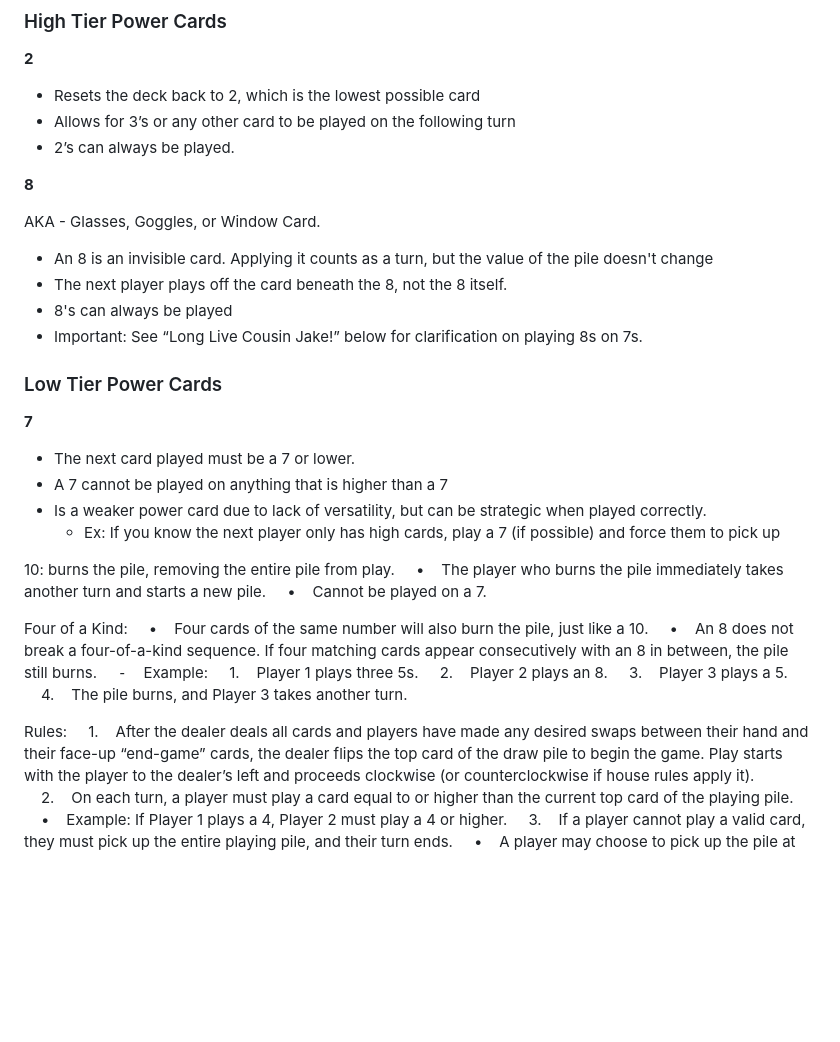
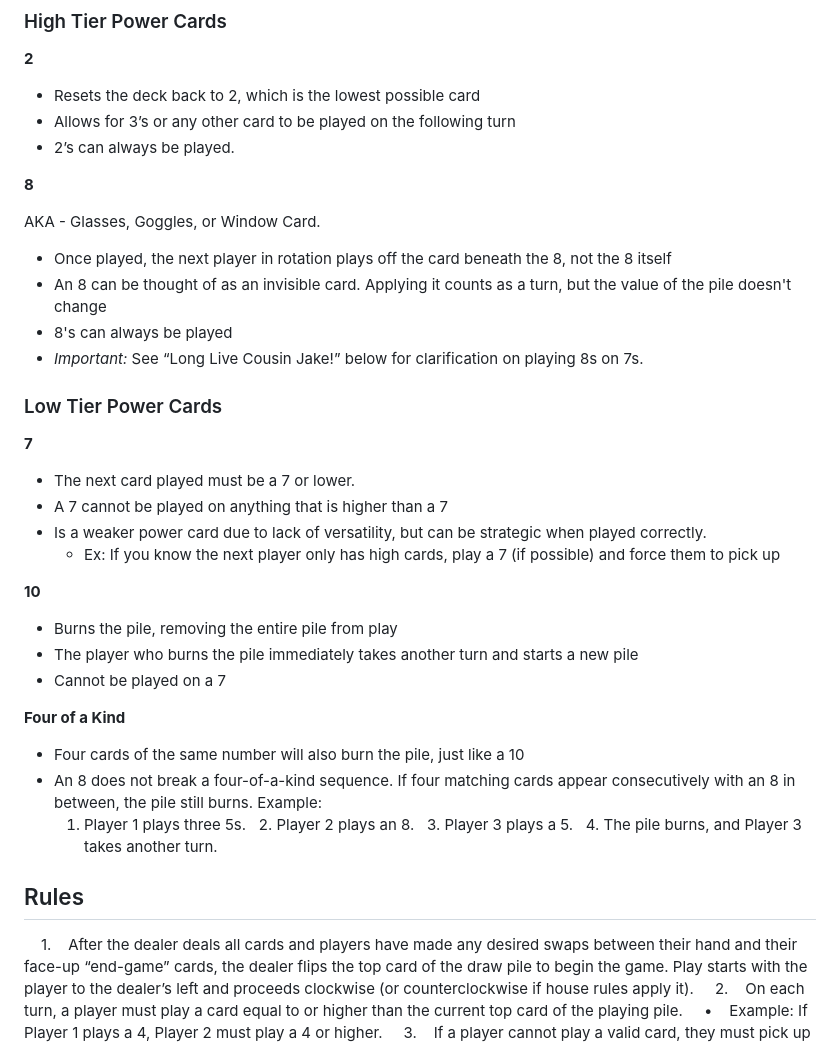
Before and after one commit to garrett391/SHED-Card-Game, a Markdown page: docs/design/game-rules.md, the part around the change. Drawn GitHub-style; blank space fills up the shorter version.

```diff
--- a/docs/design/game-rules.md
+++ b/docs/design/game-rules.md
@@ -24,10 +24,10 @@ Power cards are determined by number only, suit doesn't matter.
 **8**
 
 AKA - Glasses, Goggles, or Window Card.
- * An 8 is an invisible card. Applying it counts as a turn, but the value of the pile doesn't change
- * The next player plays off the card beneath the 8, not the 8 itself.
+ * Once played, the next player in rotation plays off the card beneath the 8, not the 8 itself
+ * An 8 can be thought of as an invisible card. Applying it counts as a turn, but the value of the pile doesn't change
  * 8's can always be played
- * Important: See “Long Live Cousin Jake!” below for clarification on playing 8s on 7s.
+ * _Important:_ See “Long Live Cousin Jake!” below for clarification on playing 8s on 7s.
 
 ### Low Tier Power Cards
 
@@ -37,20 +37,20 @@ AKA - Glasses, Goggles, or Window Card.
  *  Is a weaker power card due to lack of versatility, but can be strategic when played correctly.
     * Ex: If you know the next player only has high cards, play a 7 (if possible) and force them to pick up
 
-10: burns the pile, removing the entire pile from play.
-    •    The player who burns the pile immediately takes another turn and starts a new pile.
-    •    Cannot be played on a 7.
+**10**
+ * Burns the pile, removing the entire pile from play
+ * The player who burns the pile immediately takes another turn and starts a new pile
+ * Cannot be played on a 7
 
-Four of a Kind:
-    •    Four cards of the same number will also burn the pile, just like a 10.
-    •    An 8 does not break a four-of-a-kind sequence. If four matching cards appear consecutively with an 8 in between, the pile still burns.
-    ⁃    Example:
-    1.    Player 1 plays three 5s.
-    2.    Player 2 plays an 8.
-    3.    Player 3 plays a 5.
-    4.    The pile burns, and Player 3 takes another turn.
+**Four of a Kind**
+ * Four cards of the same number will also burn the pile, just like a 10
+ * An 8 does not break a four-of-a-kind sequence. If four matching cards appear consecutively with an 8 in between, the pile still burns. Example:
+    1. Player 1 plays three 5s.
+    2. Player 2 plays an 8.
+    3. Player 3 plays a 5.
+    4. The pile burns, and Player 3 takes another turn.
 
-Rules:
+## Rules
     1.    After the dealer deals all cards and players have made any desired swaps between their hand and their face-up “end-game” cards, the dealer flips the top card of the draw pile to begin the game. Play starts with the player to the dealer’s left and proceeds clockwise (or counterclockwise if house rules apply it).
     2.    On each turn, a player must play a card equal to or higher than the current top card of the playing pile.
     •    Example: If Player 1 plays a 4, Player 2 must play a 4 or higher.
```
